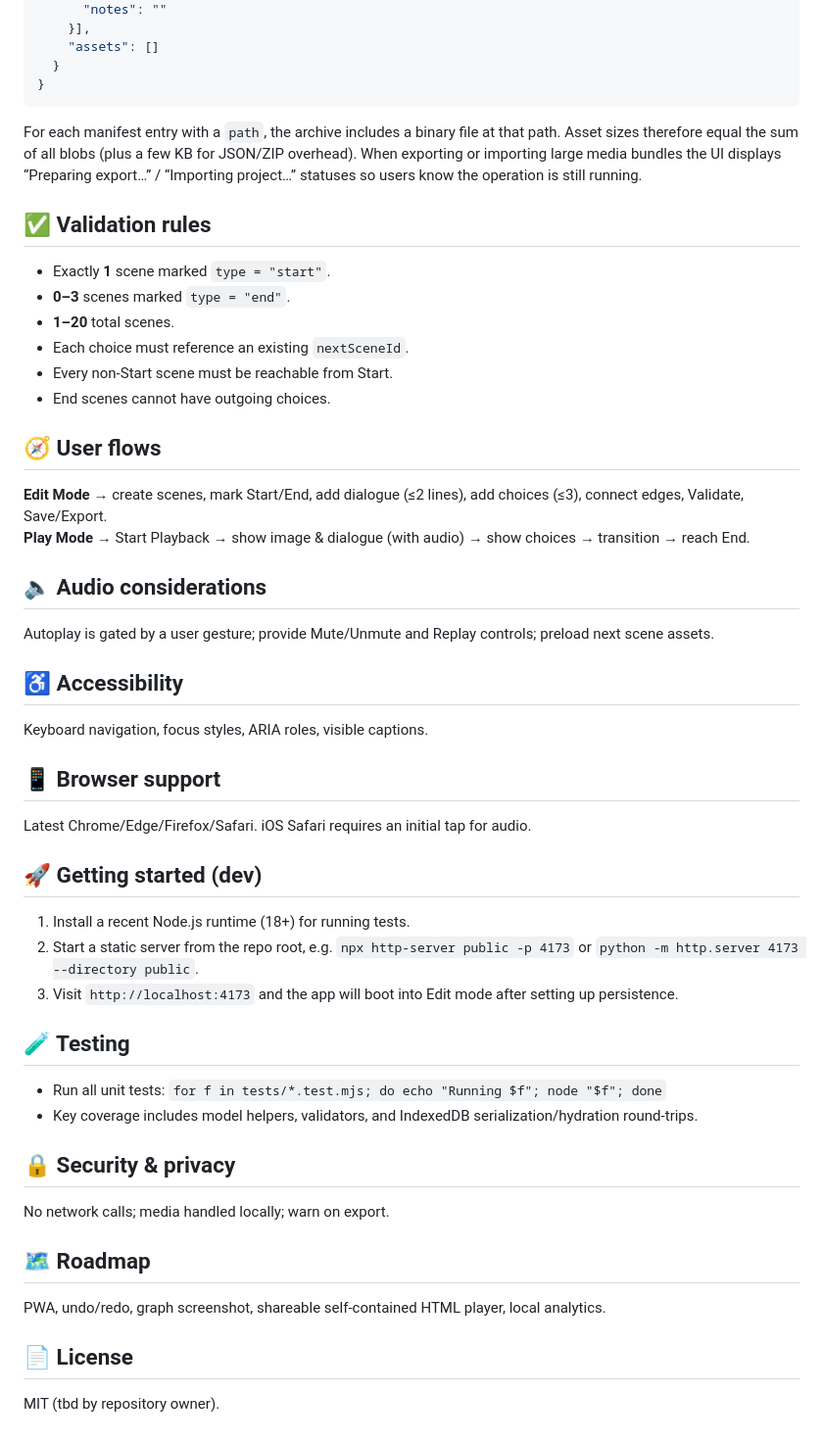
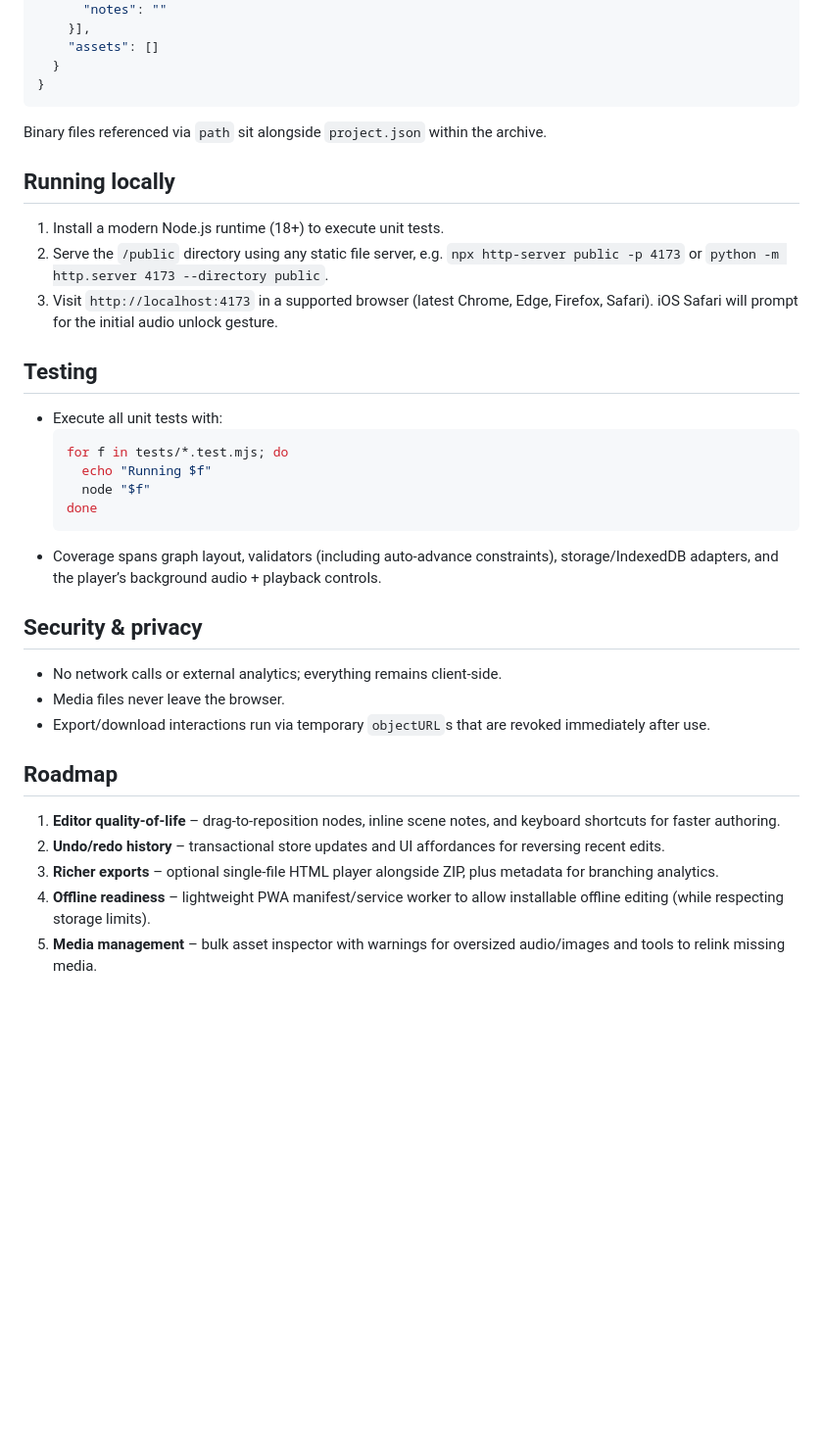
Before and after one commit to usacpcheung/roleplayscene, a Markdown page: README.md, the part around the change printed below. Shown: that part at 98% size. Rendered like a GitHub page; blank space fills up the shorter version.

````diff
--- a/README.md
+++ b/README.md
@@ -119,44 +118,31 @@ A 100% front-end tool (HTML/CSS/JS) for building and playing simple branching ro
   }
 }
 ```
+Binary files referenced via `path` sit alongside `project.json` within the archive.
 
-For each manifest entry with a `path`, the archive includes a binary file at that path. Asset sizes therefore equal the sum of all blobs (plus a few KB for JSON/ZIP overhead). When exporting or importing large media bundles the UI displays “Preparing export…” / “Importing project…” statuses so users know the operation is still running.
+## Running locally
+1. Install a modern Node.js runtime (18+) to execute unit tests.
+2. Serve the `/public` directory using any static file server, e.g. `npx http-server public -p 4173` or `python -m http.server 4173 --directory public`.
+3. Visit `http://localhost:4173` in a supported browser (latest Chrome, Edge, Firefox, Safari). iOS Safari will prompt for the initial audio unlock gesture.
 
-## ✅ Validation rules
-- Exactly **1** scene marked `type = "start"`.
-- **0–3** scenes marked `type = "end"`.
-- **1–20** total scenes.
-- Each choice must reference an existing `nextSceneId`.
-- Every non-Start scene must be reachable from Start.
-- End scenes cannot have outgoing choices.
+## Testing
+- Execute all unit tests with:
+  ```sh
+  for f in tests/*.test.mjs; do
+    echo "Running $f"
+    node "$f"
+  done
+  ```
+- Coverage spans graph layout, validators (including auto-advance constraints), storage/IndexedDB adapters, and the player’s background audio + playback controls.
 
-## 🧭 User flows
-**Edit Mode** → create scenes, mark Start/End, add dialogue (≤2 lines), add choices (≤3), connect edges, Validate, Save/Export.
-**Play Mode** → Start Playback → show image & dialogue (with audio) → show choices → transition → reach End.
+## Security & privacy
+- No network calls or external analytics; everything remains client-side.
+- Media files never leave the browser.
+- Export/download interactions run via temporary `objectURL`s that are revoked immediately after use.
 
-## 🔈 Audio considerations
-Autoplay is gated by a user gesture; provide Mute/Unmute and Replay controls; preload next scene assets.
-
-## ♿ Accessibility
-Keyboard navigation, focus styles, ARIA roles, visible captions.
-
-## 📱 Browser support
-Latest Chrome/Edge/Firefox/Safari. iOS Safari requires an initial tap for audio.
-
-## 🚀 Getting started (dev)
-1. Install a recent Node.js runtime (18+) for running tests.
-2. Start a static server from the repo root, e.g. `npx http-server public -p 4173` or `python -m http.server 4173 --directory public`.
-3. Visit `http://localhost:4173` and the app will boot into Edit mode after setting up persistence.
-
-## 🧪 Testing
-- Run all unit tests: `for f in tests/*.test.mjs; do echo "Running $f"; node "$f"; done`
-- Key coverage includes model helpers, validators, and IndexedDB serialization/hydration round-trips.
-
-## 🔒 Security & privacy
-No network calls; media handled locally; warn on export.
-
-## 🗺️ Roadmap
-PWA, undo/redo, graph screenshot, shareable self-contained HTML player, local analytics.
-
-## 📄 License
-MIT (tbd by repository owner).
+## Roadmap
+1. **Editor quality-of-life** – drag-to-reposition nodes, inline scene notes, and keyboard shortcuts for faster authoring.
+2. **Undo/redo history** – transactional store updates and UI affordances for reversing recent edits.
+3. **Richer exports** – optional single-file HTML player alongside ZIP, plus metadata for branching analytics.
+4. **Offline readiness** – lightweight PWA manifest/service worker to allow installable offline editing (while respecting storage limits).
+5. **Media management** – bulk asset inspector with warnings for oversized audio/images and tools to relink missing media.
````
Also changed, not shown: other parts of README.md (+66 -67 lines), agents.md (+45 -55 lines).
